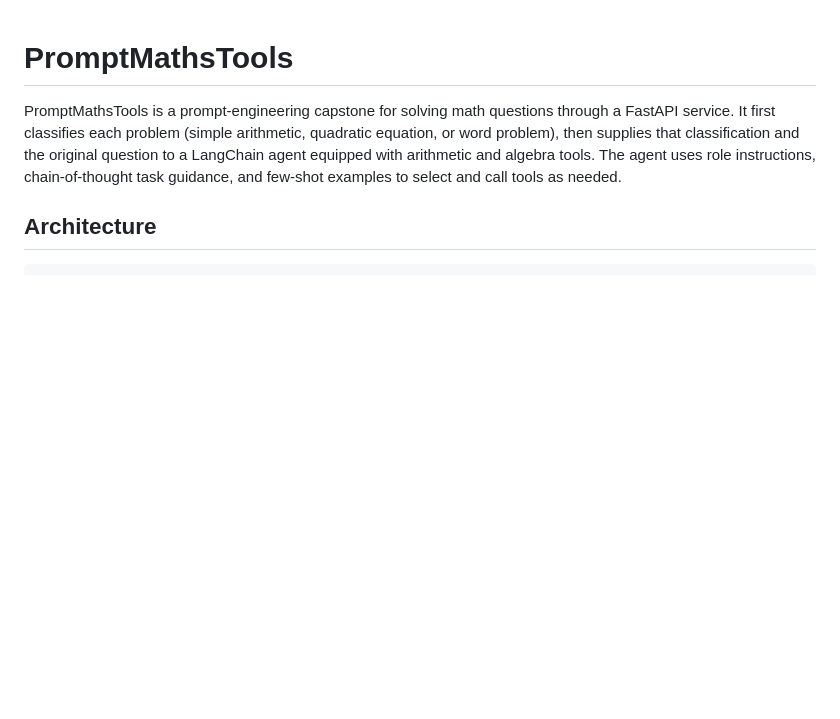
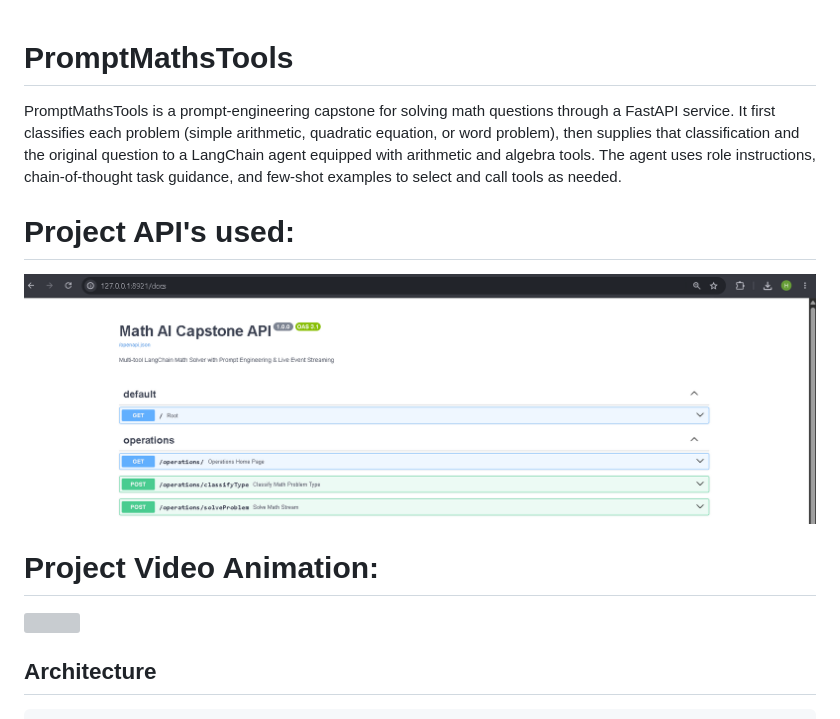
Before and after one commit to Himanshu-IIT-Capstone-Projects/PromptMathsTools, a Markdown page: README.md, the part around the change. Rendered like a GitHub page; pictures changed too: images/swagger.png (added); blank space fills up the shorter version; grey boxes are pictures that could not be loaded.

Commit message:
Readme updated with screenshot, running Project video animation

```diff
--- a/README.md
+++ b/README.md
@@ -1,6 +1,16 @@
 # PromptMathsTools
 
 PromptMathsTools is a prompt-engineering capstone for solving math questions through a FastAPI service. It first classifies each problem (simple arithmetic, quadratic equation, or word problem), then supplies that classification and the original question to a LangChain agent equipped with arithmetic and algebra tools. The agent uses role instructions, chain-of-thought task guidance, and few-shot examples to select and call tools as needed.
+
+# Project API's used:
+<div>
+  <img src="./images/swagger.png" style="width:80%;" />
+</div>
+
+# Project Video Animation:
+<div>
+  <img src="./images/c1-vid.gif" style="width:80%;" />
+</div>
 
 ## Architecture
 
```
Also changed, not shown: 1 other file.
